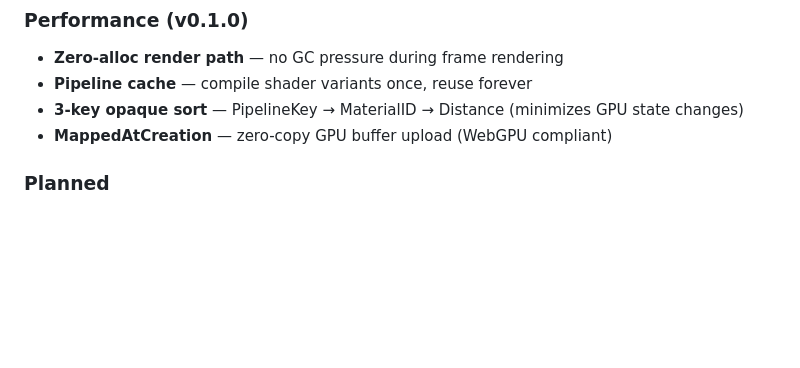
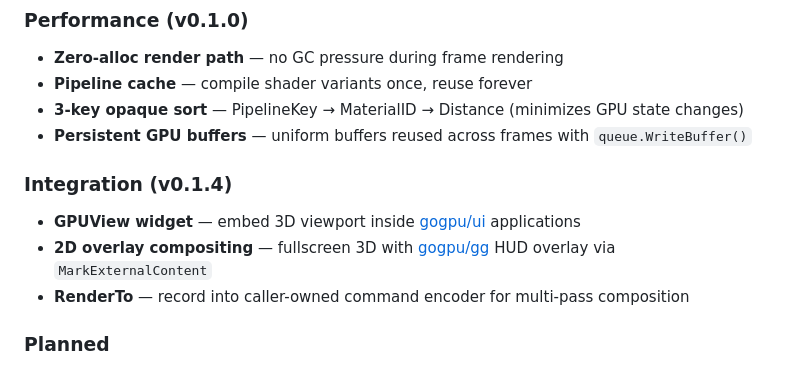
Before and after one commit to gogpu/g3d, a Markdown page: README.md, the part around one of its changes. Rendered like a GitHub page; blank space fills up the shorter version.

```diff
--- a/README.md
+++ b/README.md
@@ -126,7 +126,12 @@ func main() {
 - **Zero-alloc render path** — no GC pressure during frame rendering
 - **Pipeline cache** — compile shader variants once, reuse forever
 - **3-key opaque sort** — PipelineKey → MaterialID → Distance (minimizes GPU state changes)
-- **MappedAtCreation** — zero-copy GPU buffer upload (WebGPU compliant)
+- **Persistent GPU buffers** — uniform buffers reused across frames with `queue.WriteBuffer()`
+
+### Integration (v0.1.4)
+- **GPUView widget** — embed 3D viewport inside [gogpu/ui](https://github.com/gogpu/ui) applications
+- **2D overlay compositing** — fullscreen 3D with [gogpu/gg](https://github.com/gogpu/gg) HUD overlay via `MarkExternalContent`
+- **RenderTo** — record into caller-owned command encoder for multi-pass composition
 
 ### Planned
 - **Full PBR** — Cook-Torrance BRDF, shadow mapping, normal maps (Phase 2)
```
Also changed, not shown: other parts of README.md (+48 -0 lines).
